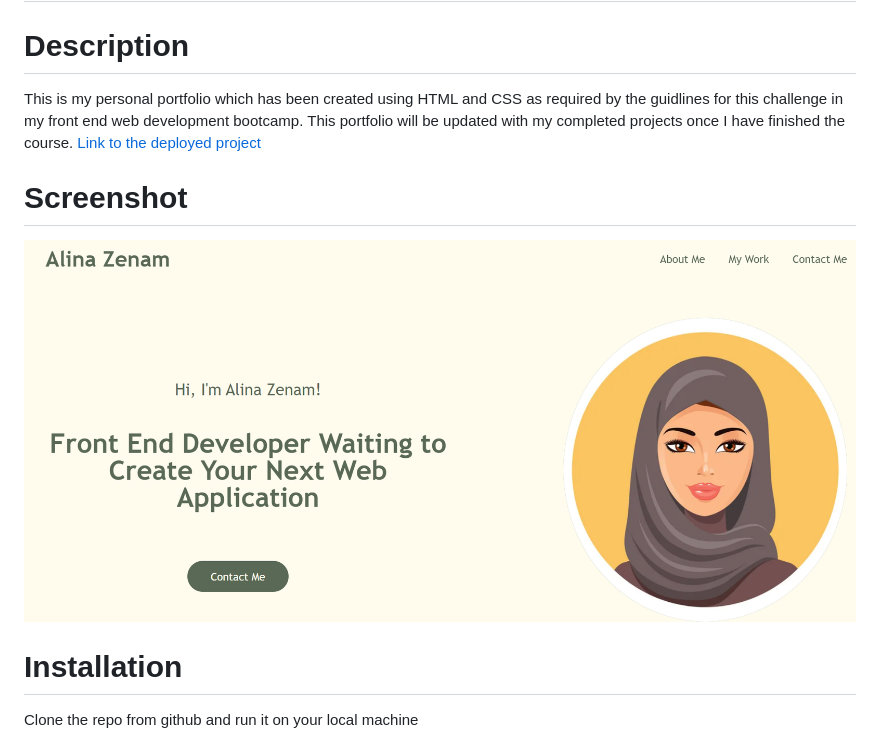
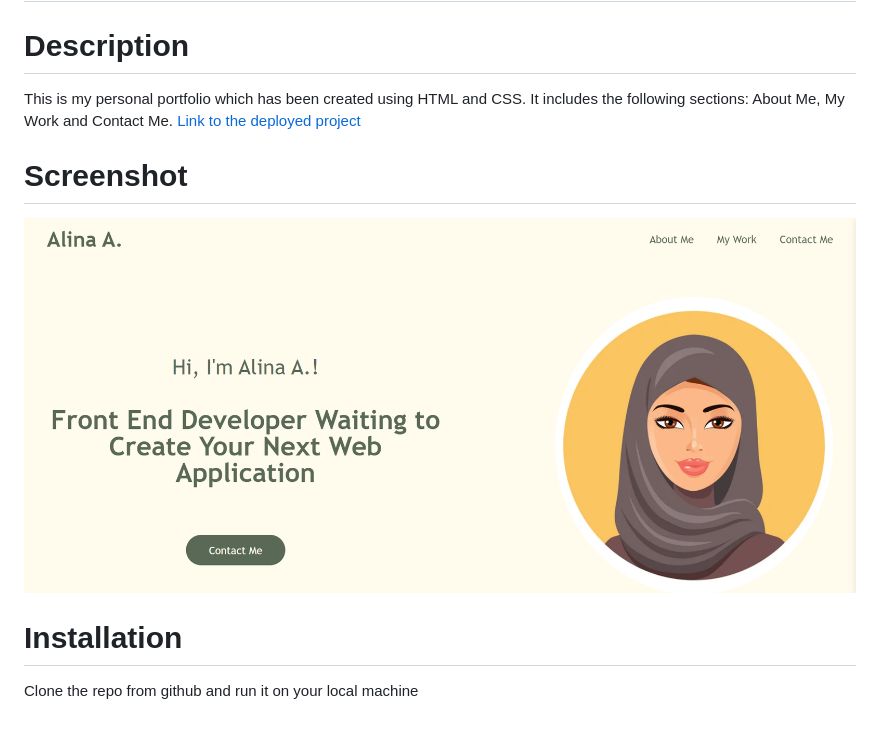
Before and after one commit to al946x/my_portfolio, a Markdown page: README.md, the part around the change. GitHub-like rendering; pictures changed too: assets/images/screenshot.png.

```diff
--- a/README.md
+++ b/README.md
@@ -1,6 +1,6 @@
 # my_portfolio
 # Description
-This is my personal portfolio which has been created using HTML and CSS as required by the guidlines for this challenge in my front end web development bootcamp. This portfolio will be updated with my completed projects once I have finished the course.
+This is my personal portfolio which has been created using HTML and CSS. It includes the following sections: About Me, My Work and Contact Me.
 [Link to the deployed project](https://al946x.github.io/my_portfolio/)
 
 # Screenshot
```
Also changed, not shown: 2 other files.
